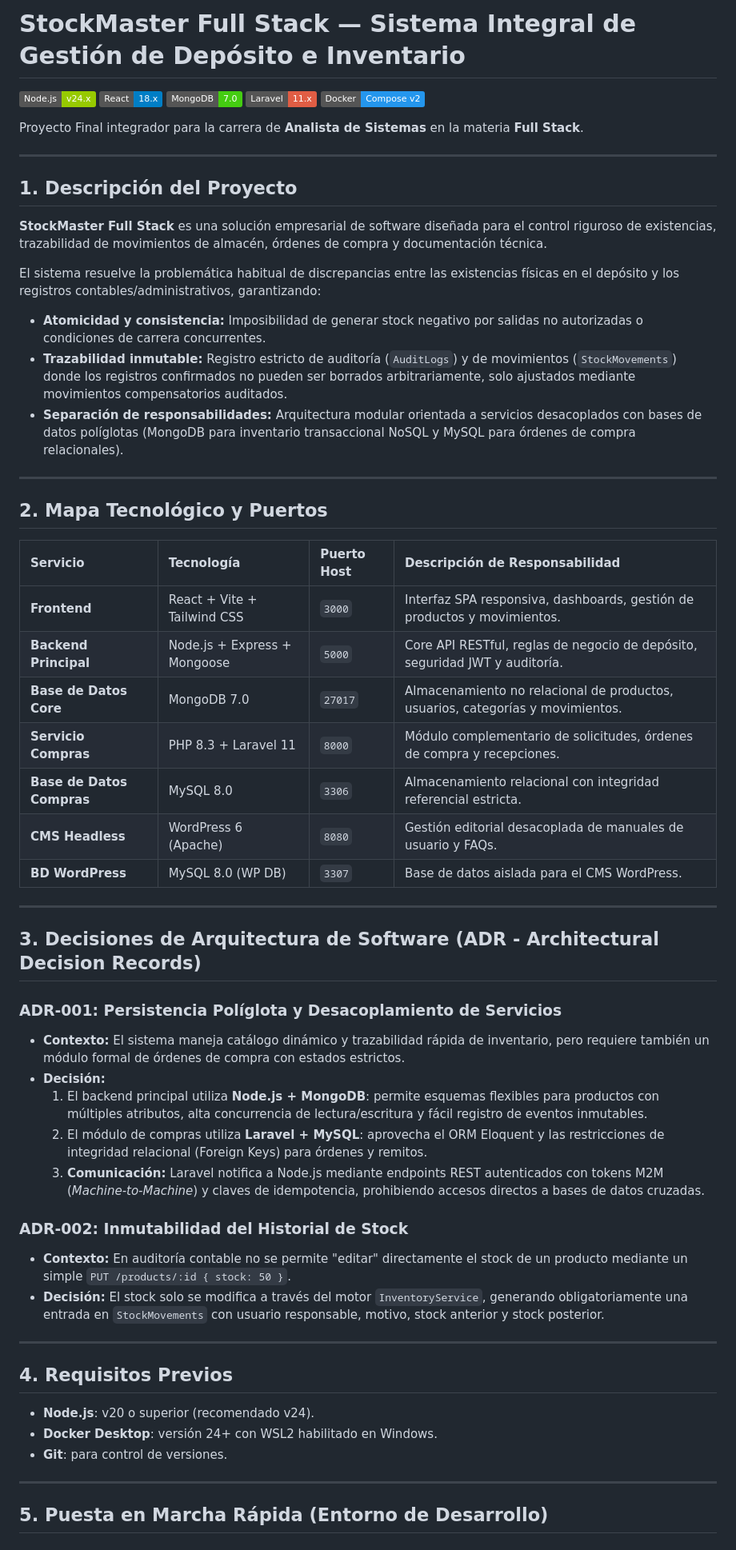
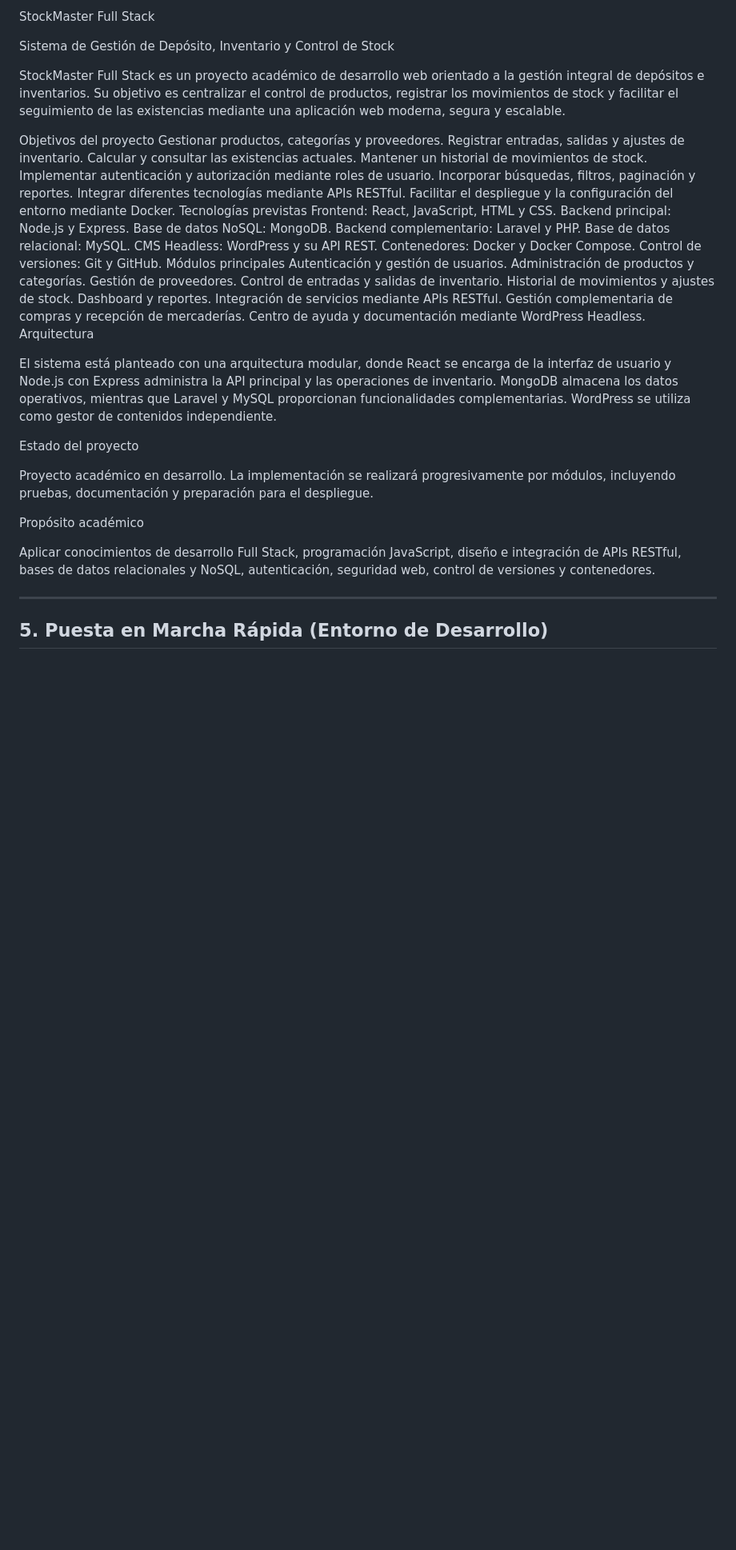
Before and after one commit to venomnec452-maker/FULL-STACK-PROYECTO-FINAL, a Markdown page: README.md, the part around the change. Shown at 80% size. GitHub-like rendering; badges without logos; blank space fills up the shorter version.

Commit message:
Se realizo la modificación del README

```diff
--- a/README.md
+++ b/README.md
@@ -1,60 +1,48 @@
-# StockMaster Full Stack — Sistema Integral de Gestión de Depósito e Inventario
+StockMaster Full Stack
 
-[![Node.js Version](https://img.shields.io/badge/Node.js-v24.x-green.svg)](https://nodejs.org/)
-[![React Version](https://img.shields.io/badge/React-18.x-blue.svg)](https://react.dev/)
-[![MongoDB Version](https://img.shields.io/badge/MongoDB-7.0-brightgreen.svg)](https://www.mongodb.com/)
-[![Laravel Version](https://img.shields.io/badge/Laravel-11.x-red.svg)](https://laravel.com/)
-[![Docker Compose](https://img.shields.io/badge/Docker-Compose_v2-2496ED.svg)](https://docs.docker.com/compose/)
+Sistema de Gestión de Depósito, Inventario y Control de Stock
 
-Proyecto Final integrador para la carrera de **Analista de Sistemas** en la materia **Full Stack**.
+StockMaster Full Stack es un proyecto académico de desarrollo web orientado a la gestión integral de depósitos e inventarios. Su objetivo es centralizar el control de productos, registrar los movimientos de stock y facilitar el seguimiento de las existencias mediante una aplicación web moderna, segura y escalable.
 
----
+Objetivos del proyecto
+Gestionar productos, categorías y proveedores.
+Registrar entradas, salidas y ajustes de inventario.
+Calcular y consultar las existencias actuales.
+Mantener un historial de movimientos de stock.
+Implementar autenticación y autorización mediante roles de usuario.
+Incorporar búsquedas, filtros, paginación y reportes.
+Integrar diferentes tecnologías mediante APIs RESTful.
+Facilitar el despliegue y la configuración del entorno mediante Docker.
+Tecnologías previstas
+Frontend: React, JavaScript, HTML y CSS.
+Backend principal: Node.js y Express.
+Base de datos NoSQL: MongoDB.
+Backend complementario: Laravel y PHP.
+Base de datos relacional: MySQL.
+CMS Headless: WordPress y su API REST.
+Contenedores: Docker y Docker Compose.
+Control de versiones: Git y GitHub.
+Módulos principales
+Autenticación y gestión de usuarios.
+Administración de productos y categorías.
+Gestión de proveedores.
+Control de entradas y salidas de inventario.
+Historial de movimientos y ajustes de stock.
+Dashboard y reportes.
+Integración de servicios mediante APIs RESTful.
+Gestión complementaria de compras y recepción de mercaderías.
+Centro de ayuda y documentación mediante WordPress Headless.
+Arquitectura
 
-## 1. Descripción del Proyecto
+El sistema está planteado con una arquitectura modular, donde React se encarga de la interfaz de usuario y Node.js con Express administra la API principal y las operaciones de inventario. MongoDB almacena los datos operativos, mientras que Laravel y MySQL proporcionan funcionalidades complementarias. WordPress se utiliza como gestor de contenidos independiente.
 
-**StockMaster Full Stack** es una solución empresarial de software diseñada para el control riguroso de existencias, trazabilidad de movimientos de almacén, órdenes de compra y documentación técnica.
+Estado del proyecto
 
-El sistema resuelve la problemática habitual de discrepancias entre las existencias físicas en el depósito y los registros contables/administrativos, garantizando:
-* **Atomicidad y consistencia:** Imposibilidad de generar stock negativo por salidas no autorizadas o condiciones de carrera concurrentes.
-* **Trazabilidad inmutable:** Registro estricto de auditoría (`AuditLogs`) y de movimientos (`StockMovements`) donde los registros confirmados no pueden ser borrados arbitrariamente, solo ajustados mediante movimientos compensatorios auditados.
-* **Separación de responsabilidades:** Arquitectura modular orientada a servicios desacoplados con bases de datos políglotas (MongoDB para inventario transaccional NoSQL y MySQL para órdenes de compra relacionales).
+Proyecto académico en desarrollo. La implementación se realizará progresivamente por módulos, incluyendo pruebas, documentación y preparación para el despliegue.
 
----
+Propósito académico
 
-## 2. Mapa Tecnológico y Puertos
-
-| Servicio | Tecnología | Puerto Host | Descripción de Responsabilidad |
-| :--- | :--- | :--- | :--- |
-| **Frontend** | React + Vite + Tailwind CSS | `3000` | Interfaz SPA responsiva, dashboards, gestión de productos y movimientos. |
-| **Backend Principal** | Node.js + Express + Mongoose | `5000` | Core API RESTful, reglas de negocio de depósito, seguridad JWT y auditoría. |
-| **Base de Datos Core** | MongoDB 7.0 | `27017` | Almacenamiento no relacional de productos, usuarios, categorías y movimientos. |
-| **Servicio Compras** | PHP 8.3 + Laravel 11 | `8000` | Módulo complementario de solicitudes, órdenes de compra y recepciones. |
-| **Base de Datos Compras**| MySQL 8.0 | `3306` | Almacenamiento relacional con integridad referencial estricta. |
-| **CMS Headless** | WordPress 6 (Apache) | `8080` | Gestión editorial desacoplada de manuales de usuario y FAQs. |
-| **BD WordPress** | MySQL 8.0 (WP DB) | `3307` | Base de datos aislada para el CMS WordPress. |
-
----
-
-## 3. Decisiones de Arquitectura de Software (ADR - Architectural Decision Records)
-
-### ADR-001: Persistencia Políglota y Desacoplamiento de Servicios
-* **Contexto:** El sistema maneja catálogo dinámico y trazabilidad rápida de inventario, pero requiere también un módulo formal de órdenes de compra con estados estrictos.
-* **Decisión:**
-  1. El backend principal utiliza **Node.js + MongoDB**: permite esquemas flexibles para productos con múltiples atributos, alta concurrencia de lectura/escritura y fácil registro de eventos inmutables.
-  2. El módulo de compras utiliza **Laravel + MySQL**: aprovecha el ORM Eloquent y las restricciones de integridad relacional (Foreign Keys) para órdenes y remitos.
-  3. **Comunicación:** Laravel notifica a Node.js mediante endpoints REST autenticados con tokens M2M (*Machine-to-Machine*) y claves de idempotencia, prohibiendo accesos directos a bases de datos cruzadas.
-
-### ADR-002: Inmutabilidad del Historial de Stock
-* **Contexto:** En auditoría contable no se permite "editar" directamente el stock de un producto mediante un simple `PUT /products/:id { stock: 50 }`.
-* **Decisión:** El stock solo se modifica a través del motor `InventoryService`, generando obligatoriamente una entrada en `StockMovements` con usuario responsable, motivo, stock anterior y stock posterior.
-
----
-
-## 4. Requisitos Previos
-
-* **Node.js**: v20 o superior (recomendado v24).
-* **Docker Desktop**: versión 24+ con WSL2 habilitado en Windows.
-* **Git**: para control de versiones.
+Aplicar conocimientos de desarrollo Full Stack, programación JavaScript, diseño e integración de APIs RESTful, bases de datos relacionales y NoSQL, autenticación, seguridad web, control de versiones y contenedores.
 
 ---
 
```
